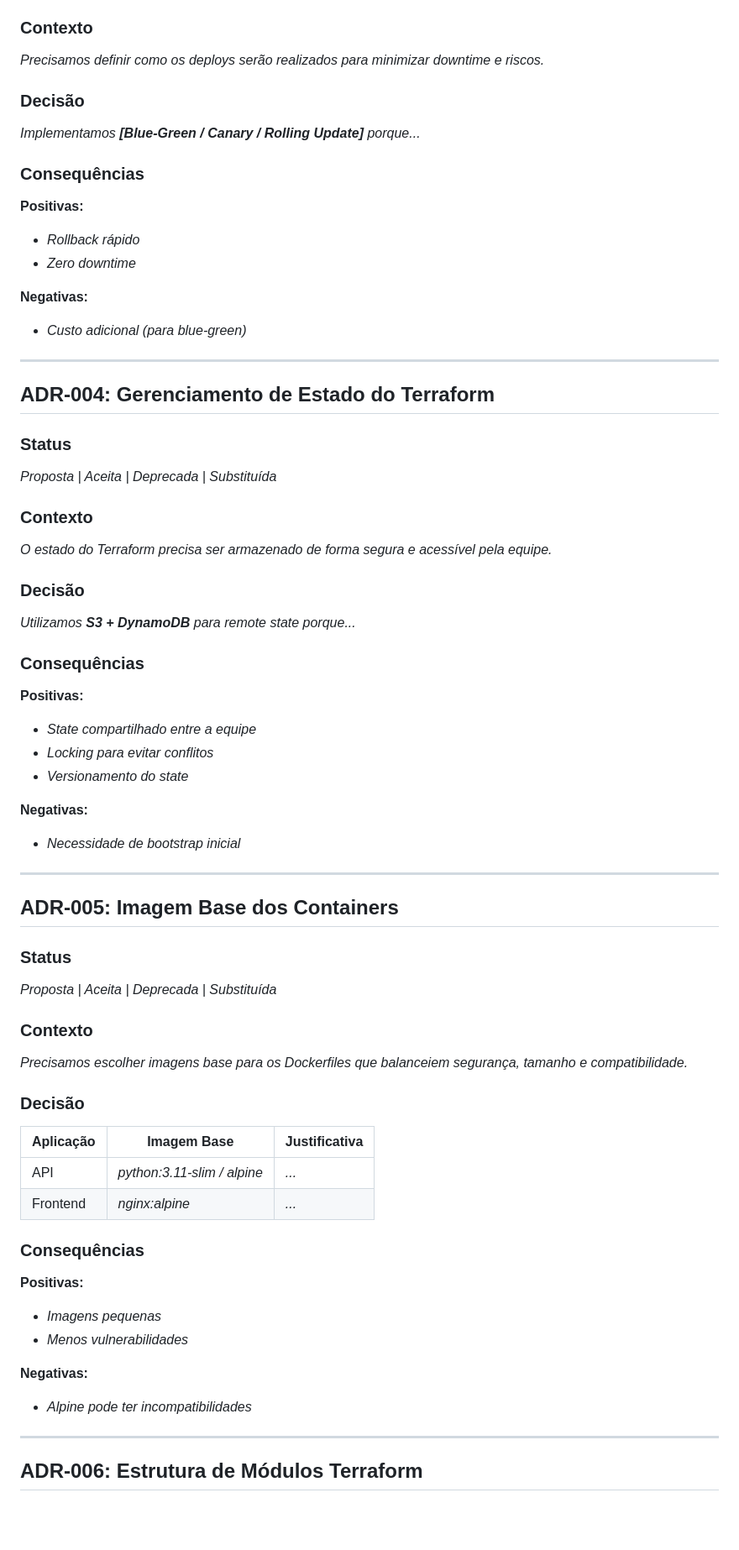
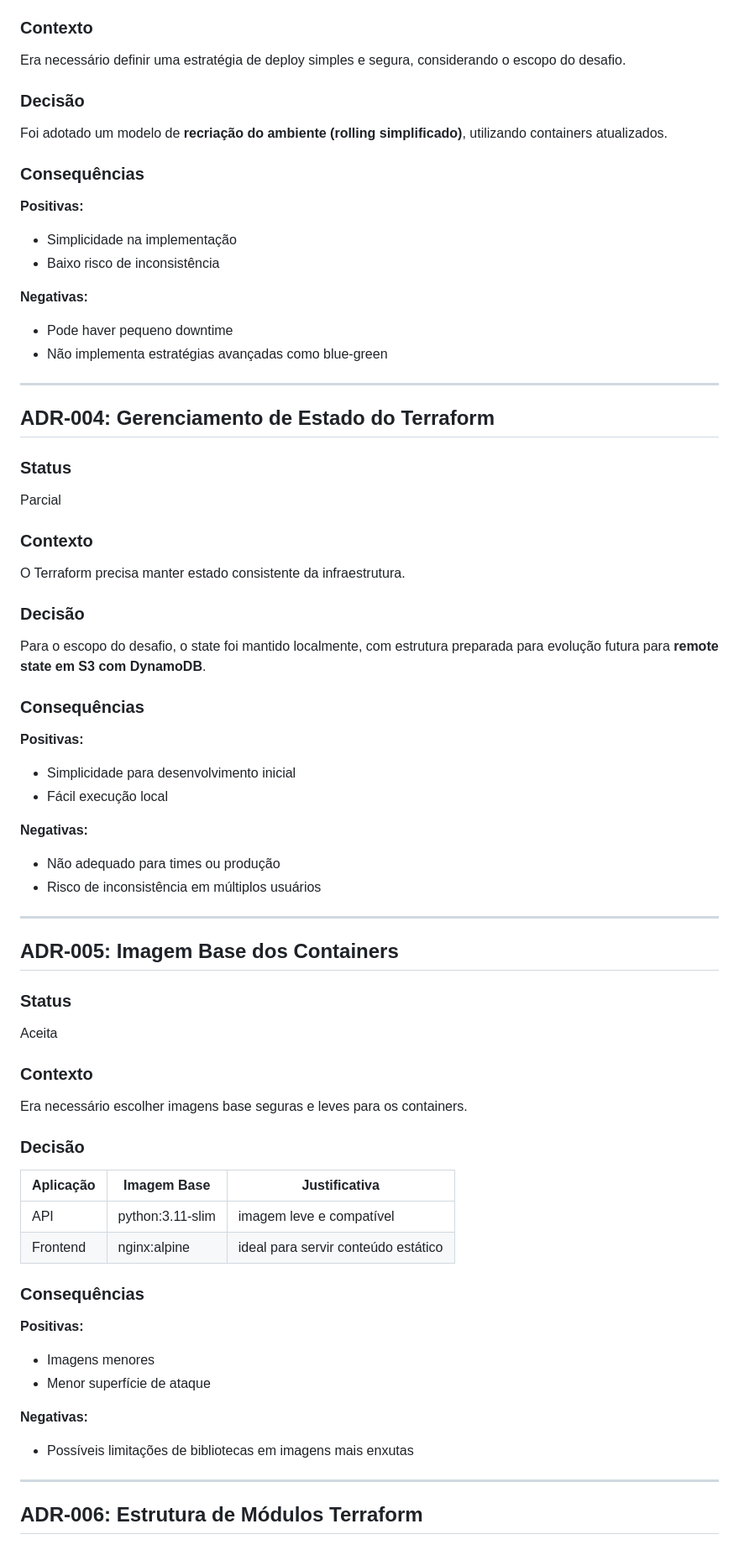
Before and after one commit to Marcosvinni/entrevista.devops.desafio, a Markdown page: docs/DECISIONS.md, the part around one of its changes. Shown at 84% size. Rendered like a GitHub page; blank space fills up the shorter version.

```diff
--- a/docs/DECISIONS.md
+++ b/docs/DECISIONS.md
@@ -70,67 +64,68 @@ _Proposta | Aceita | Deprecada | Substituída_
 
 ### Contexto
-_Precisamos definir como os deploys serão realizados para minimizar downtime e riscos._
+Era necessário definir uma estratégia de deploy simples e segura, considerando o escopo do desafio.
 
 ### Decisão
-_Implementamos **[Blue-Green / Canary / Rolling Update]** porque..._
+Foi adotado um modelo de **recriação do ambiente (rolling simplificado)**, utilizando containers atualizados.
 
 ### Consequências
 
 **Positivas:**
-- _Rollback rápido_
-- _Zero downtime_
+- Simplicidade na implementação
+- Baixo risco de inconsistência
 
 **Negativas:**
-- _Custo adicional (para blue-green)_
+- Pode haver pequeno downtime
+- Não implementa estratégias avançadas como blue-green
 
 ---
 
 ## ADR-004: Gerenciamento de Estado do Terraform
 
 ### Status
-_Proposta | Aceita | Deprecada | Substituída_
+Parcial
 
 ### Contexto
-_O estado do Terraform precisa ser armazenado de forma segura e acessível pela equipe._
+O Terraform precisa manter estado consistente da infraestrutura.
 
 ### Decisão
-_Utilizamos **S3 + DynamoDB** para remote state porque..._
+Para o escopo do desafio, o state foi mantido localmente, com estrutura preparada para evolução futura para **remote state em S3 com DynamoDB**.
 
 ### Consequências
 
 **Positivas:**
-- _State compartilhado entre a equipe_
-- _Locking para evitar conflitos_
-- _Versionamento do state_
+- Simplicidade para desenvolvimento inicial
+- Fácil execução local
 
 **Negativas:**
-- _Necessidade de bootstrap inicial_
+- Não adequado para times ou produção
+- Risco de inconsistência em múltiplos usuários
 
 ---
 
 ## ADR-005: Imagem Base dos Containers
 
 ### Status
-_Proposta | Aceita | Deprecada | Substituída_
+Aceita
 
 ### Contexto
-_Precisamos escolher imagens base para os Dockerfiles que balanceiem segurança, tamanho e compatibilidade._
+Era necessário escolher imagens base seguras e leves para os containers.
 
 ### Decisão
 
 | Aplicação | Imagem Base | Justificativa |
 |-----------|-------------|---------------|
-| API | _python:3.11-slim / alpine_ | _..._ |
-| Frontend | _nginx:alpine_ | _..._ |
+| API | python:3.11-slim | imagem leve e compatível |
+| Frontend | nginx:alpine | ideal para servir conteúdo estático |
 
 ### Consequências
 
 **Positivas:**
-- _Imagens pequenas_
-- _Menos vulnerabilidades_
+- Imagens menores
+- Menor superfície de ataque
 
 **Negativas:**
-- _Alpine pode ter incompatibilidades_
+- Possíveis limitações de bibliotecas em imagens mais enxutas
 
 ---
 
```
Also changed, not shown: other parts of docs/DECISIONS.md (+37 -95 lines).
